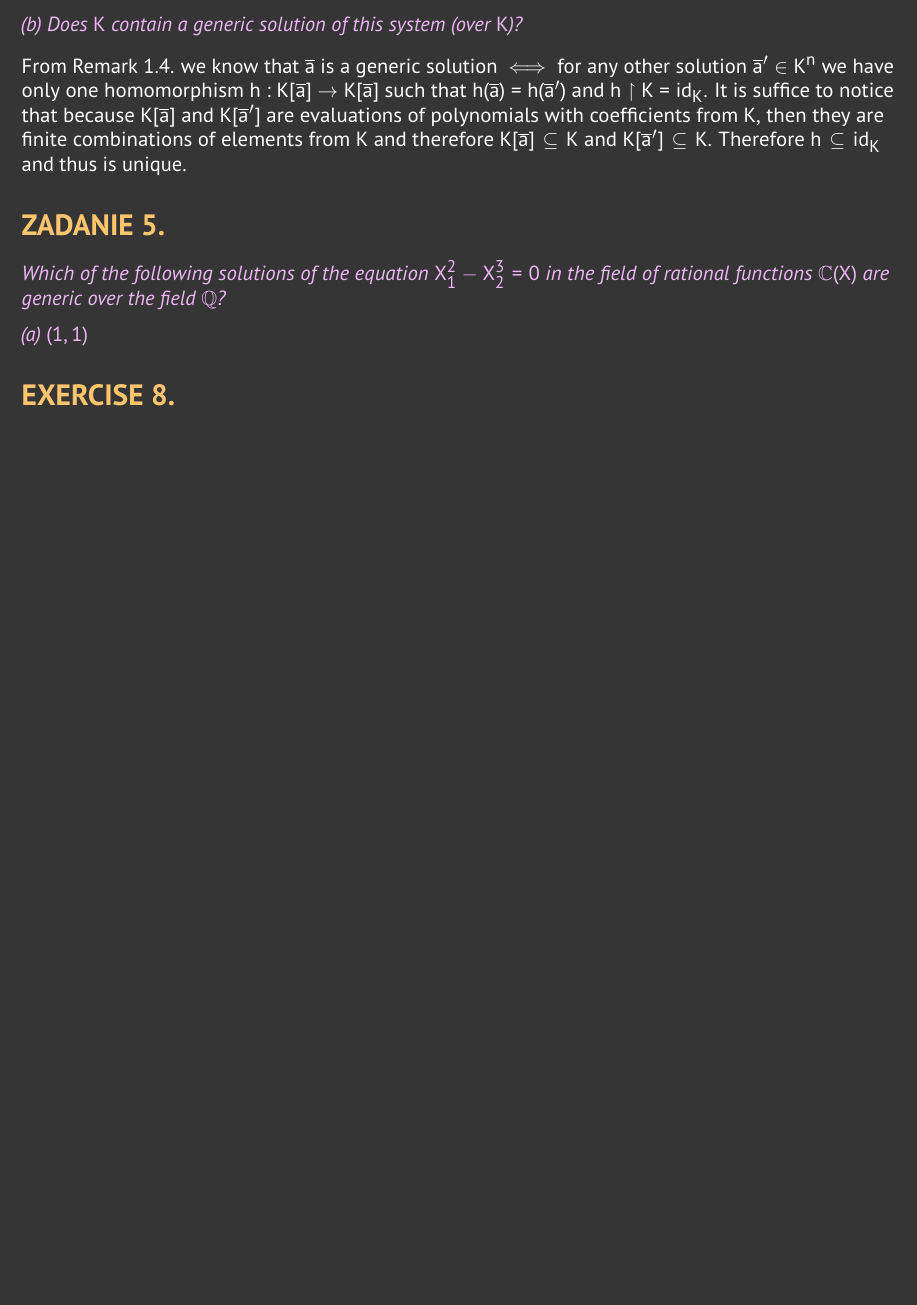
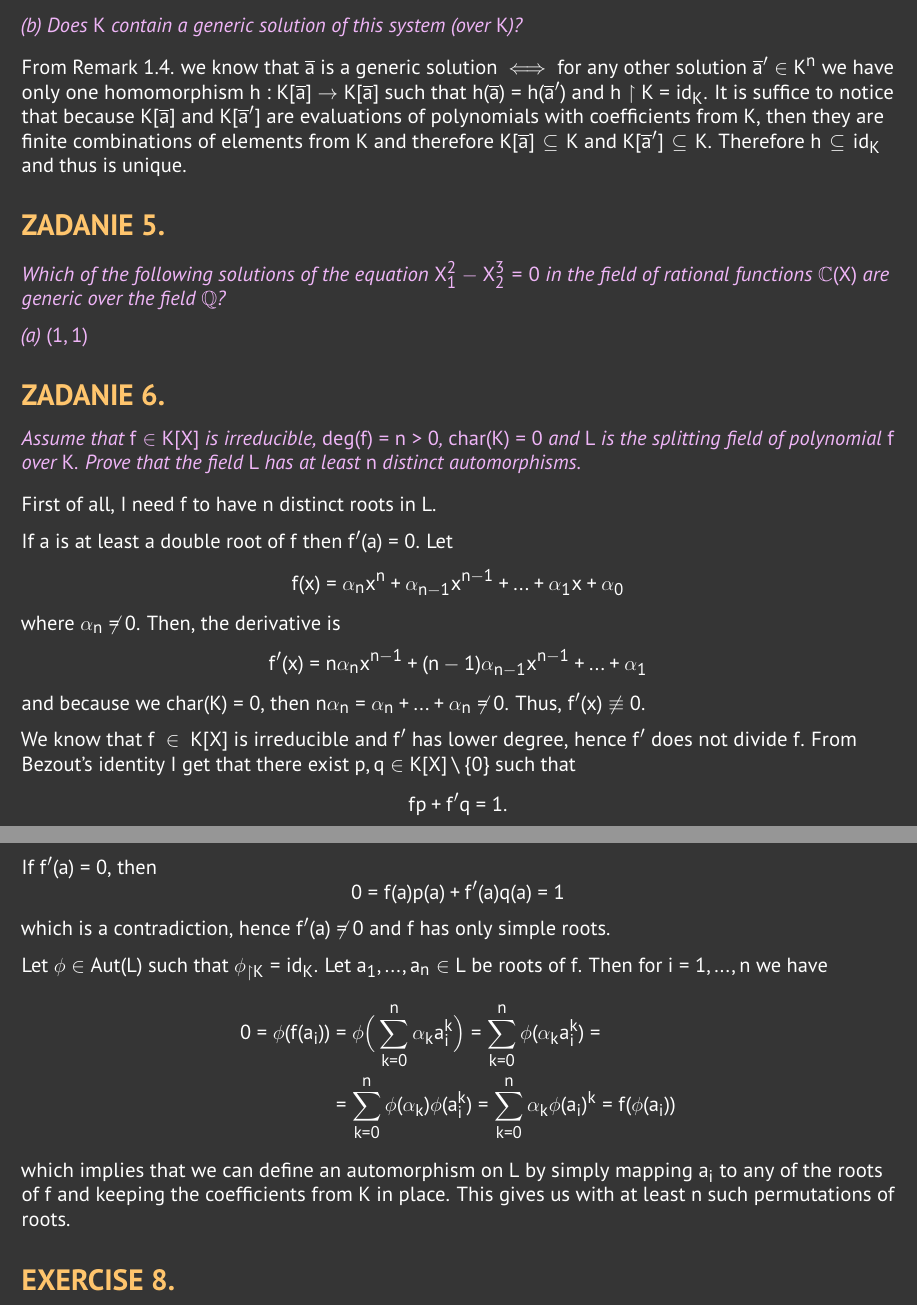
Before and after one commit to ronia-jakim/lato-23, a LaTeX document (alg2r/listy_zadan/moje_rozw/01.tex): part of page 4 of 4 before the commit and two parts of pages 4 and 5 of 5 after it, the two joined at a grey line, cut so that both start at the same text, the shorter picture padded with empty space. Compiled offline with pdfLaTeX.

Commit message:
niedzielna-algebrunia

```diff
--- a/alg2r/listy_zadan/moje_rozw/01.tex
+++ b/alg2r/listy_zadan/moje_rozw/01.tex
@@ -193,6 +193,48 @@ From Remark 1.4. we know that $\overline{a}$ is a generic solution $\iff$ for an
 
 \emph{\color{pink}(a) $(1, 1)$}
 
+\subsection*{ZADANIE 6.}
+\emph{\color{pink}Assume that $f\in K[X]$ is irreducible, $deg(f)=n>0$, $char(K)=0$ and $L$ is the splitting field of polynomial $f$ over $K$. Prove that the field $L$ has at least $n$ distinct automorphisms.}
+\smallskip
+
+First of all, I need $f$ to have $n$ distinct roots in $L$.
+
+% Suppose that $f$ has a root $a$ that is repeated. Then we know from analysis that $f'(x)$, the derivative of $f$, is also equal to zero.
+
+% $f,f'\in K[X]$ which is an euclidean domain because $K$ is a field. Therefore there exist $p,r\in K[X]$, $deg(r)<n$ such that
+% $$f(x)=f'(x)p(x)+r(x)$$
+
+% Let
+% $$f(x)=(x-a)^2f_1(x)$$
+% where $deg(f_1)=n-2$. Then, from the product rule,
+% $$f'(x)=2(x-a)f_1(x)+(x-a)^2f_1'(x)$$
+% $$(x-a)f'(x)=2(x-a)^2f_1(x)+(x-a)^3f_1'(x)$$
+% $$(x-a)f'(x)=2f(x)+(x-a)^3f_1'(x)$$
+% $$(x-a)f'(x)-(x-a)^3f_1'(x)=2f(x)$$
+% $$2^{-1}(x-a)f'(x)-2^{-1}(x-a)^3f_1'(x)=f(x)$$
+% That would mean that $p(x)=(x-a)$ and $(x-a)^3f_1'(x)=r(x)$. We know that the remainder of Euclidean division is uniquely defined. Bu let us look at the degree of $(x-a)^3f_1'(x)$. Since $deg(f_1)=n-2$, we have that $deg(f_1)=n-3$. Since the leading coefficient of $f_1$ and of $(x-a)^3$ are nonzero, we have that
+% $$deg((x-a)^3f_1'(x))=deg((x-a)^3)+ deg(f_1'(x))=3+(n-3)=n$$
+% which is a contradiction with $deg(r(x))<n$. Hence $f$ has $n$ different roots.
+
+If $a$ is at least a double root of $f$ then $f'(a)=0$. Let
+$$f(x)=\alpha_nx^n+\alpha_{n-1}x^{n-1}+...+\alpha_1x+\alpha_0$$
+where $\alpha_n\neq 0$. Then, the derivative is
+$$f'(x)=n\alpha_nx^{n-1}+(n-1)\alpha_{n-1}x^{n-1}+...+\alpha_1$$
+and because we $char(K)=0$, then $n\alpha_n=\alpha_n+...+\alpha_n\neq 0$. Thus, $f'(x)\not\equiv 0$.
+
+We know that $f\in K[X]$ is irreducible and $f'$ has lower degree, hence $f'$ does not divide $f$. From Bezout's identity I get that there exist $p, q\in K[X]\setminus\{0\}$ such that
+$$fp+f'q=1.$$
+If $f'(a)=0$, then
+$$0=f(a)p(a)+f'(a)q(a)=1$$
+which is a contradiction, hence $f'(a)\neq 0$ and $f$ has only simple roots.
+
+Let $\phi\in Aut(L)$ such that $\phi_{\obciete K}=id_K$. Let $a_1,...,a_n\in L$ be roots of $f$. Then for $i=1,...,n$ we have
+\begin{align*}
+    0=\phi(f(a_i))&=\phi\Big(\sum\limits_{k=0}^n\alpha_ka_i^k\Big)=\sum\limits_{k=0}^n\phi(\alpha_ka^k_i)=\\
+    &=\sum\limits_{k=0}^n\phi(\alpha_k)\phi(a_i^k)=\sum\limits_{k=0}^n\alpha_k\phi(a_i)^k=f(\phi(a_i))
+\end{align*}
+which implies that we can define an automorphism on $L$ by simply mapping $a_i$ to any of the roots of $f$ and keeping the coefficients from $K$ in place. This gives us with at least $n$ such permutations of roots.
+
 \subsection*{EXERCISE 8.}
 \emph{\color{pink}Prove that the set $\{\sqrt{p}\;:\;p\text{ is a prime number}\}$ is linearly independent over the field $\Q$.}
 \smallskip
```
Also changed, not shown: rozmaitosci/listy_zadan/moje_rozwiazania/01.tex (+3 -0 lines), rozmaitosci/notatka/wstep.tex (+1 -1 lines), alg2r/listy_zadan/moje_rozw/01.pdf, rozmaitosci/listy_zadan/moje_rozwiazania/01.pdf, rozmaitosci/notatka/main.pdf.
